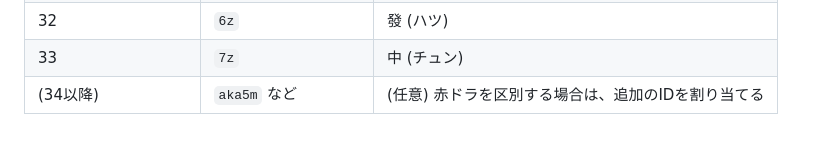
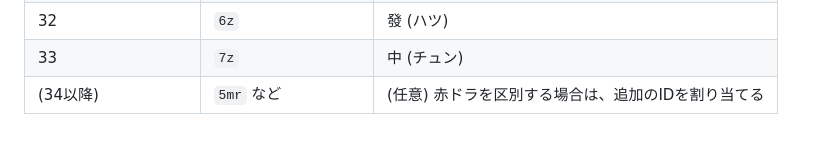
Before and after one commit to shun-ons/mahjong, a Markdown page: docs/recognition_design.md, the part around the change. Rendered like a GitHub page.

```diff
--- a/docs/recognition_design.md
+++ b/docs/recognition_design.md
@@ -67,4 +67,4 @@ YOLOモデルの学習時に定義したクラスIDと、この関数が返す
 | 31 | `5z` | 白 (ハク) |
 | 32 | `6z` | 發 (ハツ) |
 | 33 | `7z` | 中 (チュン) |
-| (34以降) | `aka5m` など | (任意) 赤ドラを区別する場合は、追加のIDを割り当てる |
+| (34以降) | `5mr` など | (任意) 赤ドラを区別する場合は、追加のIDを割り当てる |
```
